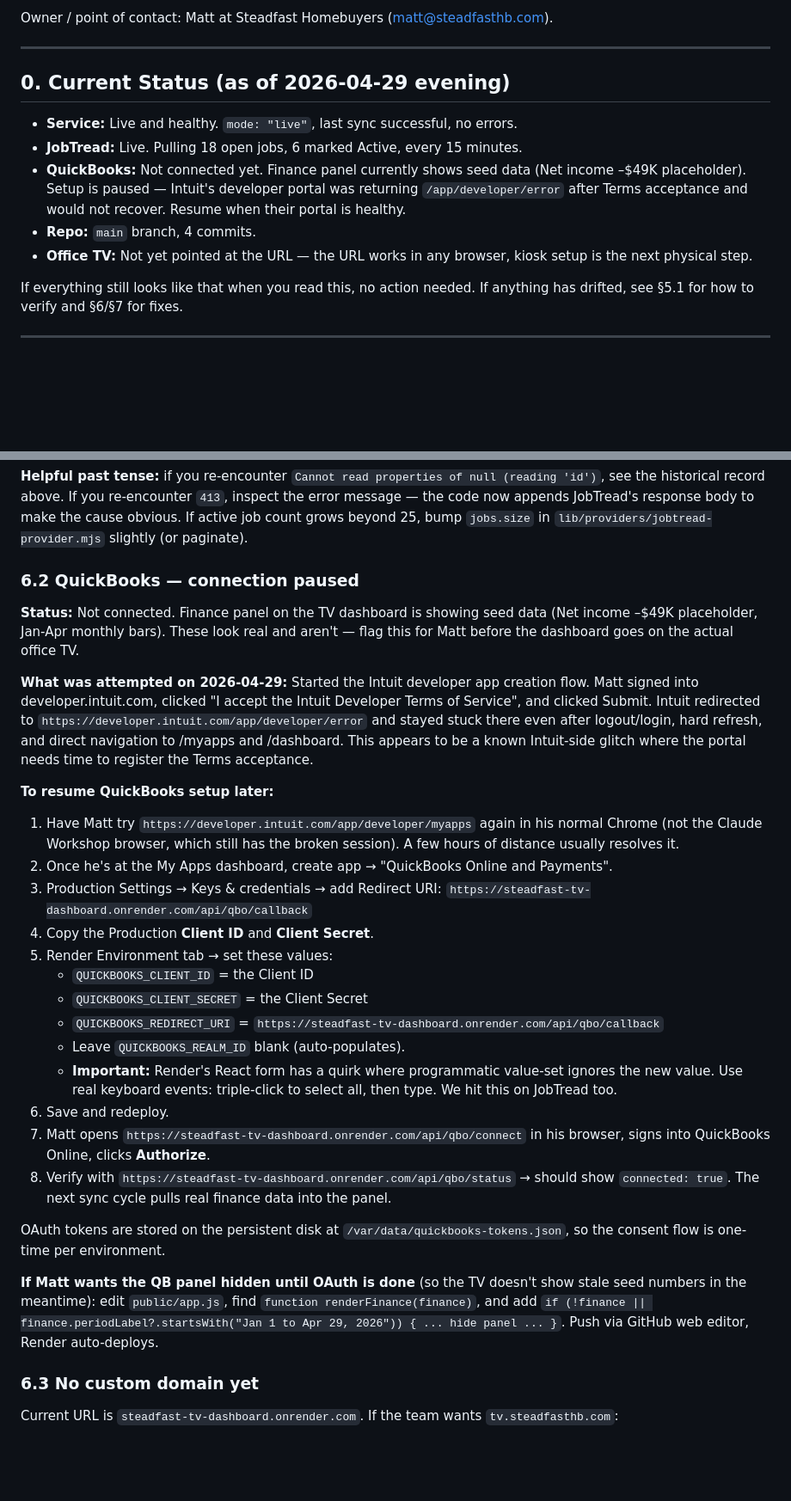
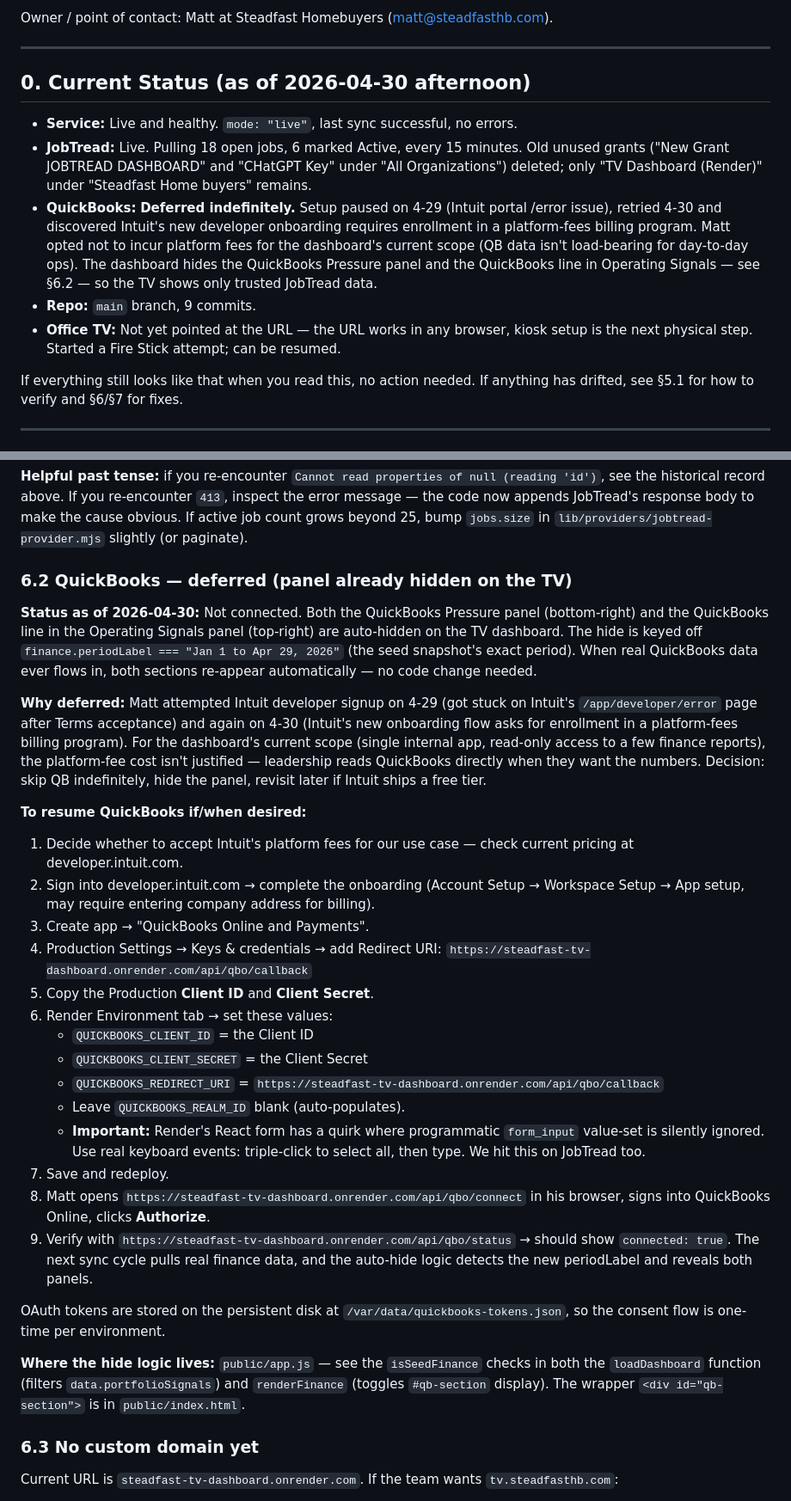
Before and after one commit to SHB2020/steadfast-tv-dashboard, a Markdown page: AGENT_HANDOFF.md, 2 parts joined by grey strips. Shown at 86% size. Drawn GitHub-style; blank space fills up the shorter version.

Commit message:
Update agent handoff: QB deferred, panel hidden, JT cleanup done

```diff
--- a/AGENT_HANDOFF.md
+++ b/AGENT_HANDOFF.md
@@ -6,13 +6,13 @@ Owner / point of contact: Matt at Steadfast Homebuyers (matt@steadfasthb.com).
 
 ---
 
-## 0. Current Status (as of 2026-04-29 evening)
+## 0. Current Status (as of 2026-04-30 afternoon)
 
 - **Service:** Live and healthy. `mode: "live"`, last sync successful, no errors.
-- **JobTread:** Live. Pulling 18 open jobs, 6 marked Active, every 15 minutes.
-- **QuickBooks:** Not connected yet. Finance panel currently shows seed data (Net income –$49K placeholder). Setup is paused — Intuit's developer portal was returning `/app/developer/error` after Terms acceptance and would not recover. Resume when their portal is healthy.
-- **Repo:** `main` branch, 4 commits.
-- **Office TV:** Not yet pointed at the URL — the URL works in any browser, kiosk setup is the next physical step.
+- **JobTread:** Live. Pulling 18 open jobs, 6 marked Active, every 15 minutes. Old unused grants ("New Grant JOBTREAD DASHBOARD" and "CHatGPT Key" under "All Organizations") deleted; only "TV Dashboard (Render)" under "Steadfast Home buyers" remains.
+- **QuickBooks:** **Deferred indefinitely.** Setup paused on 4-29 (Intuit portal /error issue), retried 4-30 and discovered Intuit's new developer onboarding requires enrollment in a platform-fees billing program. Matt opted not to incur platform fees for the dashboard's current scope (QB data isn't load-bearing for day-to-day ops). The dashboard hides the QuickBooks Pressure panel and the QuickBooks line in Operating Signals — see §6.2 — so the TV shows only trusted JobTread data.
+- **Repo:** `main` branch, 9 commits.
+- **Office TV:** Not yet pointed at the URL — the URL works in any browser, kiosk setup is the next physical step. Started a Fire Stick attempt; can be resumed.
 
 If everything still looks like that when you read this, no action needed. If anything has drifted, see §5.1 for how to verify and §6/§7 for fixes.
 
@@ -213,31 +213,32 @@ If the snapshot or token file gets corrupted:
 
 **Helpful past tense:** if you re-encounter `Cannot read properties of null (reading 'id')`, see the historical record above. If you re-encounter `413`, inspect the error message — the code now appends JobTread's response body to make the cause obvious. If active job count grows beyond 25, bump `jobs.size` in `lib/providers/jobtread-provider.mjs` slightly (or paginate).
 
-### 6.2 QuickBooks — connection paused
+### 6.2 QuickBooks — deferred (panel already hidden on the TV)
 
-**Status:** Not connected. Finance panel on the TV dashboard is showing seed data (Net income –$49K placeholder, Jan-Apr monthly bars). These look real and aren't — flag this for Matt before the dashboard goes on the actual office TV.
+**Status as of 2026-04-30:** Not connected. Both the QuickBooks Pressure panel (bottom-right) and the QuickBooks line in the Operating Signals panel (top-right) are auto-hidden on the TV dashboard. The hide is keyed off `finance.periodLabel === "Jan 1 to Apr 29, 2026"` (the seed snapshot's exact period). When real QuickBooks data ever flows in, both sections re-appear automatically — no code change needed.
 
-**What was attempted on 2026-04-29:** Started the Intuit developer app creation flow. Matt signed into developer.intuit.com, clicked "I accept the Intuit Developer Terms of Service", and clicked Submit. Intuit redirected to `https://developer.intuit.com/app/developer/error` and stayed stuck there even after logout/login, hard refresh, and direct navigation to /myapps and /dashboard. This appears to be a known Intuit-side glitch where the portal needs time to register the Terms acceptance.
+**Why deferred:** Matt attempted Intuit developer signup on 4-29 (got stuck on Intuit's `/app/developer/error` page after Terms acceptance) and again on 4-30 (Intuit's new onboarding flow asks for enrollment in a platform-fees billing program). For the dashboard's current scope (single internal app, read-only access to a few finance reports), the platform-fee cost isn't justified — leadership reads QuickBooks directly when they want the numbers. Decision: skip QB indefinitely, hide the panel, revisit later if Intuit ships a free tier.
 
-**To resume QuickBooks setup later:**
+**To resume QuickBooks if/when desired:**
 
-1. Have Matt try `https://developer.intuit.com/app/developer/myapps` again in his normal Chrome (not the Claude Workshop browser, which still has the broken session). A few hours of distance usually resolves it.
-2. Once he's at the My Apps dashboard, create app → "QuickBooks Online and Payments".
-3. Production Settings → Keys & credentials → add Redirect URI: `https://steadfast-tv-dashboard.onrender.com/api/qbo/callback`
-4. Copy the Production **Client ID** and **Client Secret**.
-5. Render Environment tab → set these values:
+1. Decide whether to accept Intuit's platform fees for our use case — check current pricing at developer.intuit.com.
+2. Sign into developer.intuit.com → complete the onboarding (Account Setup → Workspace Setup → App setup, may require entering company address for billing).
+3. Create app → "QuickBooks Online and Payments".
+4. Production Settings → Keys & credentials → add Redirect URI: `https://steadfast-tv-dashboard.onrender.com/api/qbo/callback`
+5. Copy the Production **Client ID** and **Client Secret**.
+6. Render Environment tab → set these values:
    - `QUICKBOOKS_CLIENT_ID` = the Client ID
    - `QUICKBOOKS_CLIENT_SECRET` = the Client Secret
    - `QUICKBOOKS_REDIRECT_URI` = `https://steadfast-tv-dashboard.onrender.com/api/qbo/callback`
    - Leave `QUICKBOOKS_REALM_ID` blank (auto-populates).
-   - **Important:** Render's React form has a quirk where programmatic value-set ignores the new value. Use real keyboard events: triple-click to select all, then type. We hit this on JobTread too.
-6. Save and redeploy.
-7. Matt opens `https://steadfast-tv-dashboard.onrender.com/api/qbo/connect` in his browser, signs into QuickBooks Online, clicks **Authorize**.
-8. Verify with `https://steadfast-tv-dashboard.onrender.com/api/qbo/status` → should show `connected: true`. The next sync cycle pulls real finance data into the panel.
+   - **Important:** Render's React form has a quirk where programmatic `form_input` value-set is silently ignored. Use real keyboard events: triple-click to select all, then type. We hit this on JobTread too.
+7. Save and redeploy.
+8. Matt opens `https://steadfast-tv-dashboard.onrender.com/api/qbo/connect` in his browser, signs into QuickBooks Online, clicks **Authorize**.
+9. Verify with `https://steadfast-tv-dashboard.onrender.com/api/qbo/status` → should show `connected: true`. The next sync cycle pulls real finance data, and the auto-hide logic detects the new periodLabel and reveals both panels.
 
 OAuth tokens are stored on the persistent disk at `/var/data/quickbooks-tokens.json`, so the consent flow is one-time per environment.
 
-**If Matt wants the QB panel hidden until OAuth is done** (so the TV doesn't show stale seed numbers in the meantime): edit `public/app.js`, find `function renderFinance(finance)`, and add `if (!finance || finance.periodLabel?.startsWith("Jan 1 to Apr 29, 2026")) { ... hide panel ... }`. Push via GitHub web editor, Render auto-deploys.
+**Where the hide logic lives:** `public/app.js` — see the `isSeedFinance` checks in both the `loadDashboard` function (filters `data.portfolioSignals`) and `renderFinance` (toggles `#qb-section` display). The wrapper `<div id="qb-section">` is in `public/index.html`.
 
 ### 6.3 No custom domain yet
 
```
Also changed, not shown: other parts of AGENT_HANDOFF.md (+6 -8 lines).
